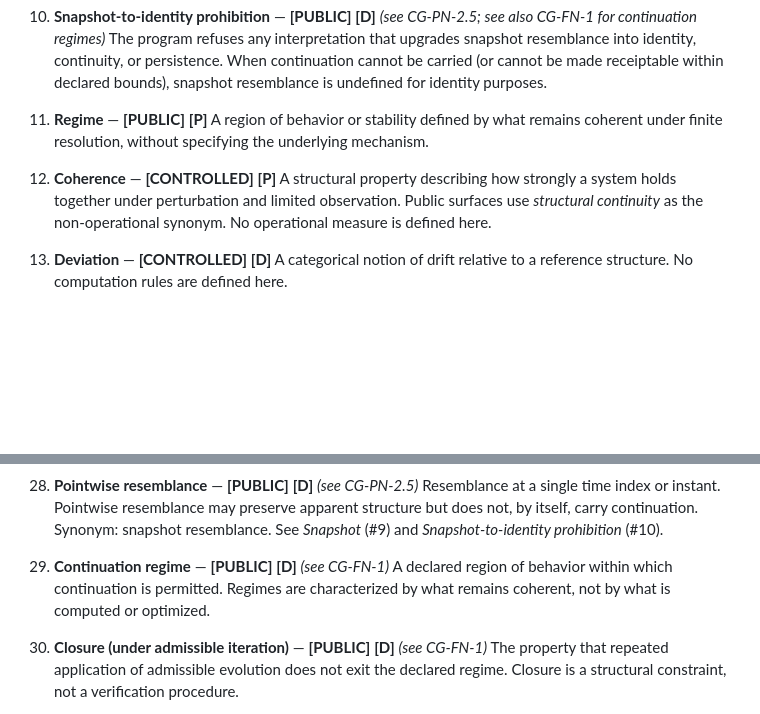
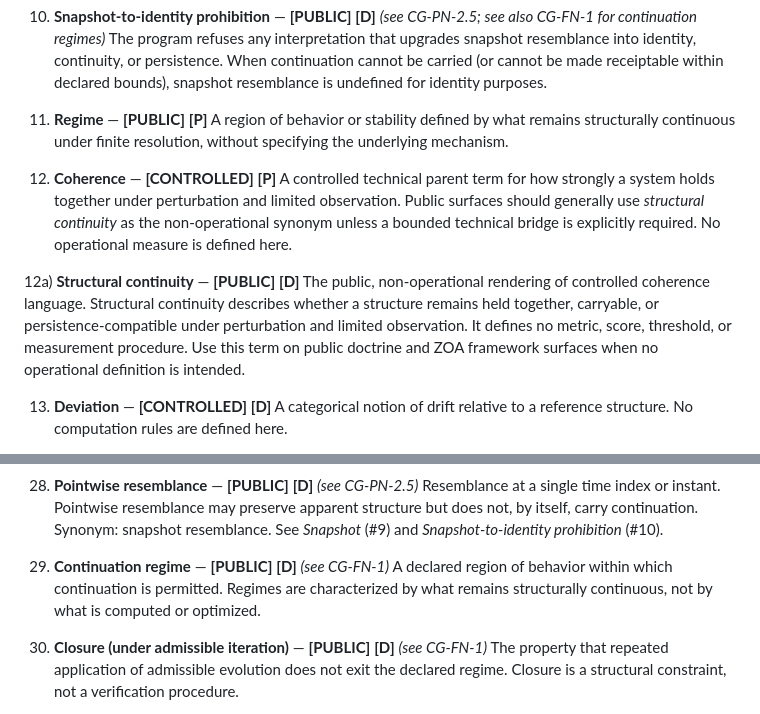
Before and after one commit to C-Zenno/constraint-spine, a Markdown page: docs/glossary.md, 2 parts joined by grey strips. GitHub-like rendering; blank space fills up the shorter version.

Commit message:
Add structural continuity as public synonym for controlled coherence

```diff
--- a/docs/glossary.md
+++ b/docs/glossary.md
@@ -55,10 +55,13 @@ An instant claim. A snapshot may exhibit pointwise resemblance at a time index u
 The program refuses any interpretation that upgrades snapshot resemblance into identity, continuity, or persistence. When continuation cannot be carried (or cannot be made receiptable within declared bounds), snapshot resemblance is undefined for identity purposes.
 
 11) **Regime** — **[PUBLIC]** **[P]**
-A region of behavior or stability defined by what remains coherent under finite resolution, without specifying the underlying mechanism.
+A region of behavior or stability defined by what remains structurally continuous under finite resolution, without specifying the underlying mechanism.
 
 12) **Coherence** — **[CONTROLLED]** **[P]**
-A structural property describing how strongly a system holds together under perturbation and limited observation. Public surfaces use *structural continuity* as the non-operational synonym. No operational measure is defined here.
+A controlled technical parent term for how strongly a system holds together under perturbation and limited observation. Public surfaces should generally use *structural continuity* as the non-operational synonym unless a bounded technical bridge is explicitly required. No operational measure is defined here.
+
+12a) **Structural continuity** — **[PUBLIC]** **[D]**
+The public, non-operational rendering of controlled coherence language. Structural continuity describes whether a structure remains held together, carryable, or persistence-compatible under perturbation and limited observation. It defines no metric, score, threshold, or measurement procedure. Use this term on public doctrine and ZOA framework surfaces when no operational definition is intended.
 
 13) **Deviation** — **[CONTROLLED]** **[D]**
 A categorical notion of drift relative to a reference structure. No computation rules are defined here.
@@ -109,7 +112,7 @@ A declared interval (temporal, sequential, or parametric) over which continuatio
 Resemblance at a single time index or instant. Pointwise resemblance may preserve apparent structure but does not, by itself, carry continuation. Synonym: snapshot resemblance. See *Snapshot* (#9) and *Snapshot-to-identity prohibition* (#10).
 
 29) **Continuation regime** — **[PUBLIC]** **[D]** *(see CG-FN-1)*
-A declared region of behavior within which continuation is permitted. Regimes are characterized by what remains coherent, not by what is computed or optimized.
+A declared region of behavior within which continuation is permitted. Regimes are characterized by what remains structurally continuous, not by what is computed or optimized.
 
 30) **Closure (under admissible iteration)** — **[PUBLIC]** **[D]** *(see CG-FN-1)*
 The property that repeated application of admissible evolution does not exit the declared regime. Closure is a structural constraint, not a verification procedure.
```
Also changed, not shown: CHANGELOG.md (+5 -0 lines).
